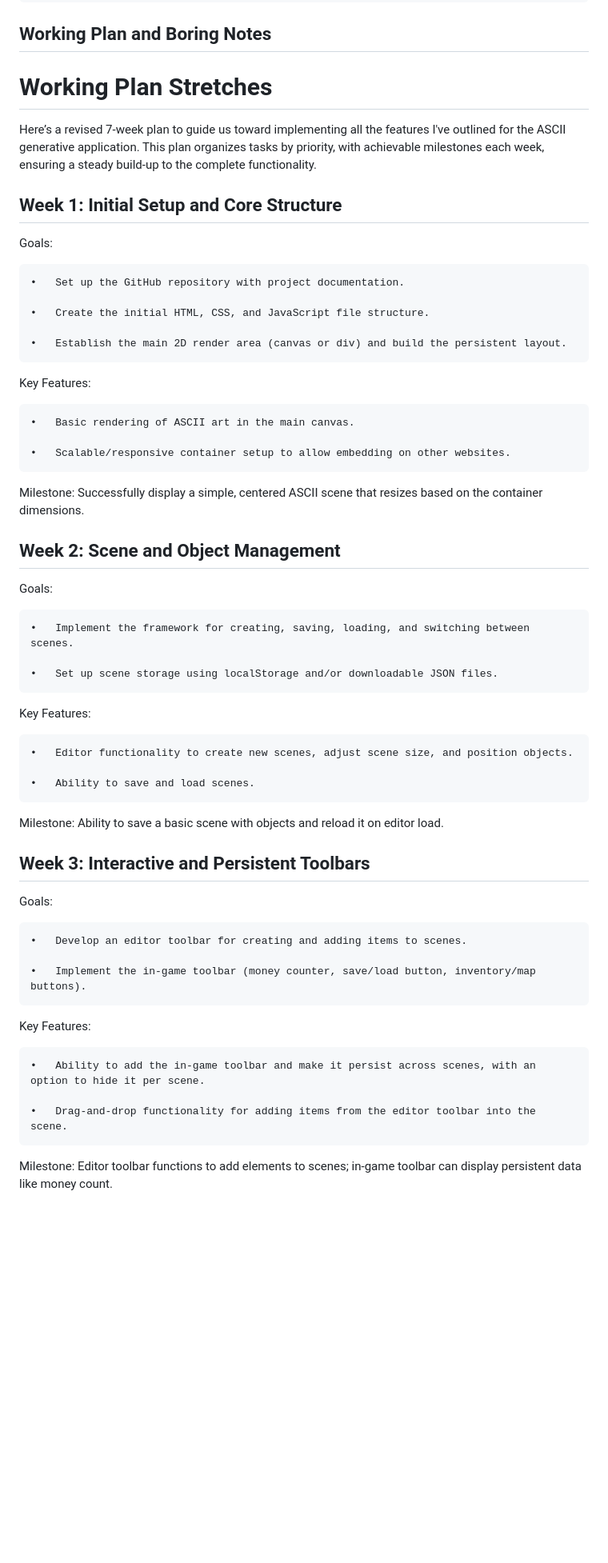
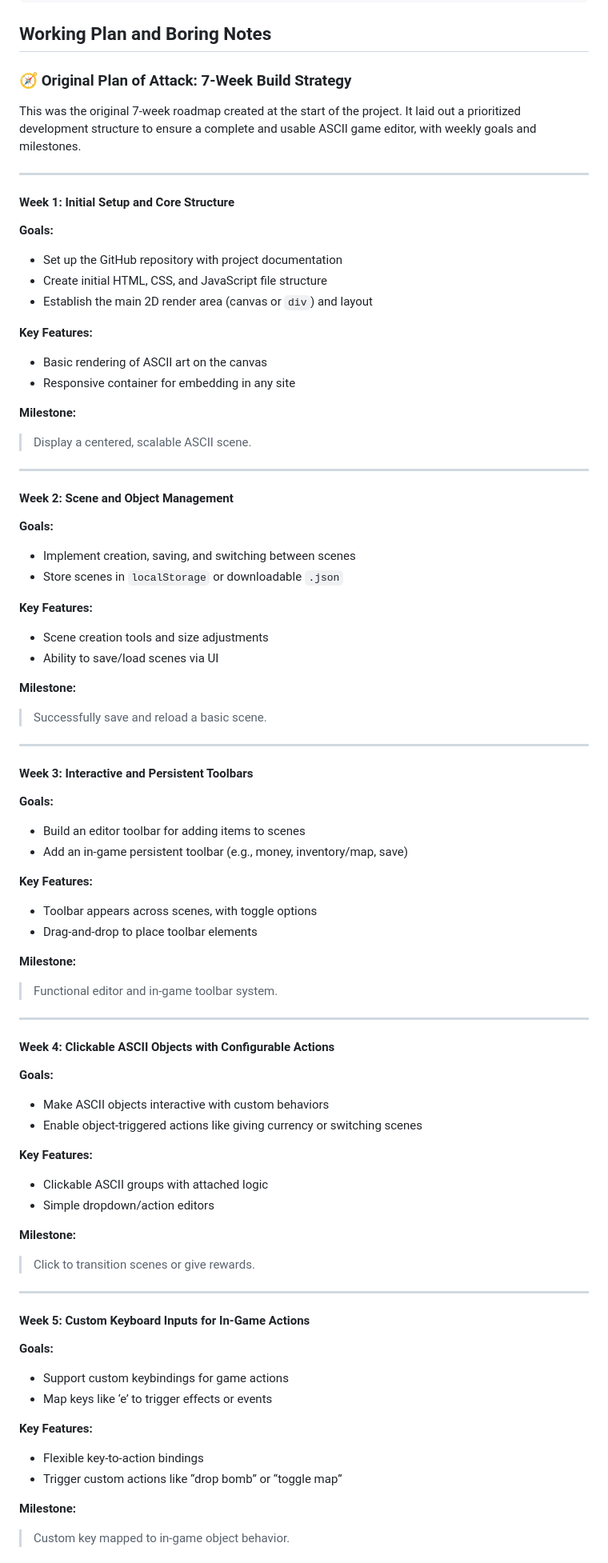
Before and after one commit to shumwaynate/AsciiGameGenerator, a Markdown page: README.md, the part around one of its changes. Shown at 80% size. Drawn GitHub-style; blank space fills up the shorter version.

```diff
--- a/README.md
+++ b/README.md
@@ -58,57 +58,83 @@ To embed your game on any website, simply place the gameInsert folder in the sam
 
 ## Working Plan and Boring Notes
 
-# Working Plan Stretches
+### 🧭 Original Plan of Attack: 7-Week Build Strategy
 
-Here’s a revised 7-week plan to guide us toward implementing all the features I've outlined for the ASCII generative application. This plan organizes tasks by priority, with achievable milestones each week, ensuring a steady build-up to the complete functionality.
+This was the original 7-week roadmap created at the start of the project. It laid out a prioritized development structure to ensure a complete and usable ASCII game editor, with weekly goals and milestones.
 
-## Week 1: Initial Setup and Core Structure
+---
 
-Goals:
+#### **Week 1: Initial Setup and Core Structure**
 
-	•	Set up the GitHub repository with project documentation.
+**Goals:**
+- Set up the GitHub repository with project documentation
+- Create initial HTML, CSS, and JavaScript file structure
+- Establish the main 2D render area (canvas or `div`) and layout
 
-	•	Create the initial HTML, CSS, and JavaScript file structure.
+**Key Features:**
+- Basic rendering of ASCII art on the canvas
+- Responsive container for embedding in any site
 
-	•	Establish the main 2D render area (canvas or div) and build the persistent layout.
+**Milestone:**
+> Display a centered, scalable ASCII scene.
 
-Key Features:
+---
 
-	•	Basic rendering of ASCII art in the main canvas.
+#### **Week 2: Scene and Object Management**
 
-	•	Scalable/responsive container setup to allow embedding on other websites.
+**Goals:**
+- Implement creation, saving, and switching between scenes
+- Store scenes in `localStorage` or downloadable `.json`
 
-Milestone: Successfully display a simple, centered ASCII scene that resizes based on the container dimensions.
+**Key Features:**
+- Scene creation tools and size adjustments
+- Ability to save/load scenes via UI
 
-## Week 2: Scene and Object Management
+**Milestone:**
+> Successfully save and reload a basic scene.
 
-Goals:
+---
 
-	•	Implement the framework for creating, saving, loading, and switching between scenes.
+#### **Week 3: Interactive and Persistent Toolbars**
 
-	•	Set up scene storage using localStorage and/or downloadable JSON files.
+**Goals:**
+- Build an editor toolbar for adding items to scenes
+- Add an in-game persistent toolbar (e.g., money, inventory/map, save)
 
-Key Features:
+**Key Features:**
+- Toolbar appears across scenes, with toggle options
+- Drag-and-drop to place toolbar elements
 
-	•	Editor functionality to create new scenes, adjust scene size, and position objects.
+**Milestone:**
+> Functional editor and in-game toolbar system.
 
-	•	Ability to save and load scenes.
+---
 
-Milestone: Ability to save a basic scene with objects and reload it on editor load.
+#### **Week 4: Clickable ASCII Objects with Configurable Actions**
 
-## Week 3: Interactive and Persistent Toolbars
+**Goals:**
+- Make ASCII objects interactive with custom behaviors
+- Enable object-triggered actions like giving currency or switching scenes
 
-Goals:
+**Key Features:**
+- Clickable ASCII groups with attached logic
+- Simple dropdown/action editors
 
-	•	Develop an editor toolbar for creating and adding items to scenes.
+**Milestone:**
+> Click to transition scenes or give rewards.
 
-	•	Implement the in-game toolbar (money counter, save/load button, inventory/map buttons).
+---
 
-Key Features:
+#### **Week 5: Custom Keyboard Inputs for In-Game Actions**
 
-	•	Ability to add the in-game toolbar and make it persist across scenes, with an option to hide it per scene.
+**Goals:**
+- Support custom keybindings for game actions
+- Map keys like ‘e’ to trigger effects or events
 
-	•	Drag-and-drop functionality for adding items from the editor toolbar into the scene.
+**Key Features:**
+- Flexible key-to-action bindings
+- Trigger custom actions like “drop bomb” or “toggle map”
 
-Milestone: Editor toolbar functions to add elements to scenes; in-game toolbar can display persistent data like money count.
+**Milestone:**
+> Custom key mapped to in-game object behavior.
 
```
Also changed, not shown: other parts of README.md (+30 -63 lines).
